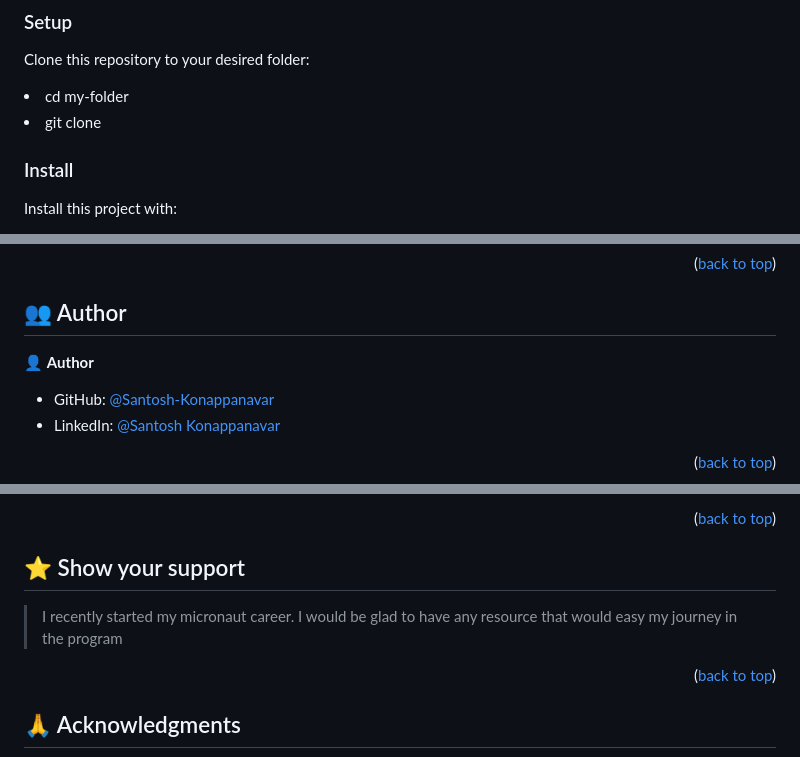
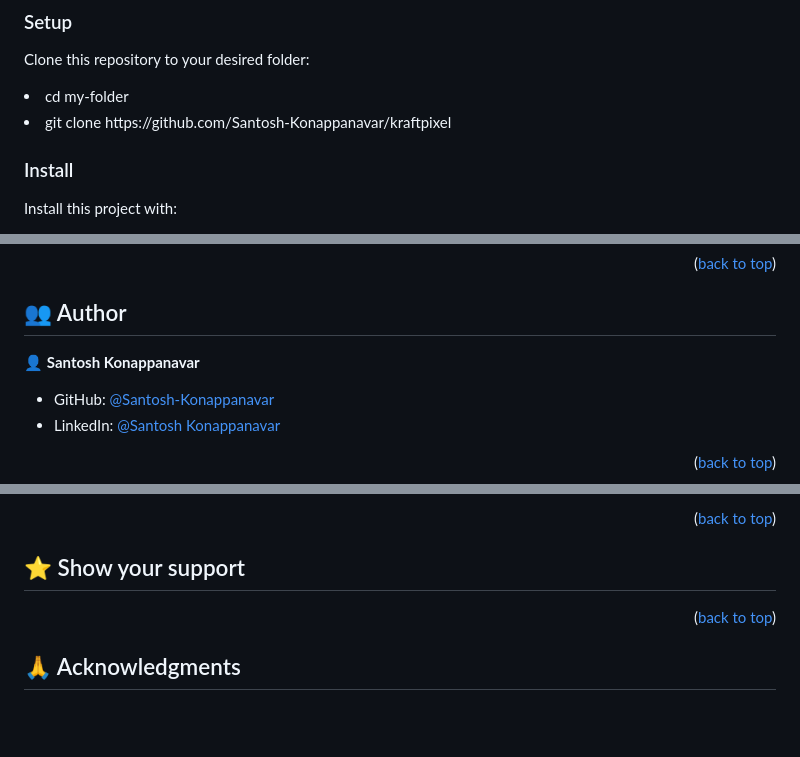
Before and after one commit to Santosh-Konappanavar/kraftpixel, a Markdown page: README.md, 3 parts joined by grey strips. Rendered like a GitHub page; blank space fills up the shorter version.

```diff
--- a/README.md
+++ b/README.md
@@ -137,7 +137,7 @@ Clone this repository to your desired folder:
 
 
   <li> cd my-folder
-  <li> git clone
+  <li> git clone https://github.com/Santosh-Konappanavar/kraftpixel
 
 
 ### Install
@@ -174,7 +174,7 @@ This website has been completed and deployed
 
 
 
-👤 **Author**
+👤 **Santosh Konappanavar**
 
 - GitHub: [@Santosh-Konappanavar](https://github.com/Santosh-Konappanavar/Portfolio-mobile-setup)
 - LinkedIn: [@Santosh Konappanavar](https://www.linkedin.com/in/santosh-konappanavar/)
@@ -208,7 +208,6 @@ Feel free to check the [issues page](../../issues/).
 
 ## ⭐️ Show your support <a name="support"></a>
 
-> I recently started my micronaut career. I would be glad to have any resource that would easy my journey in the program
 
 <p align="right">(<a href="#readme-top">back to top</a>)</p>
 
```
Also changed, not shown: other parts of README.md (+3 -3 lines).
